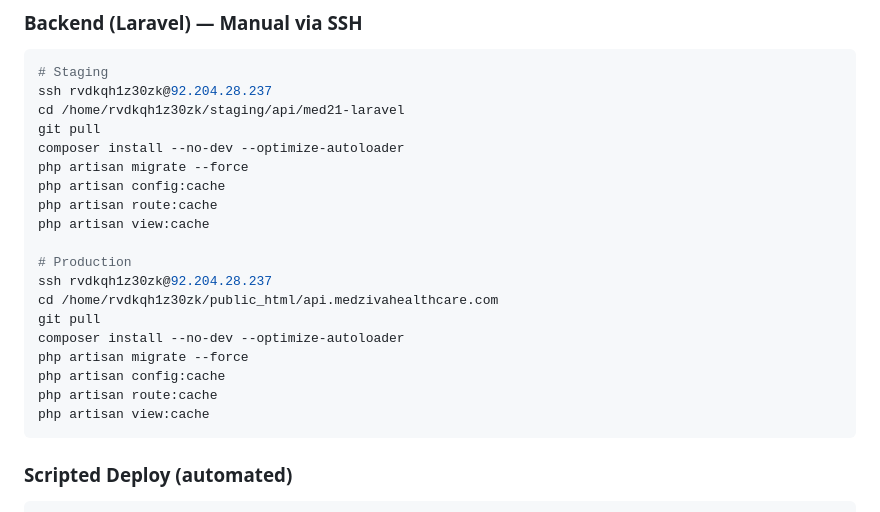
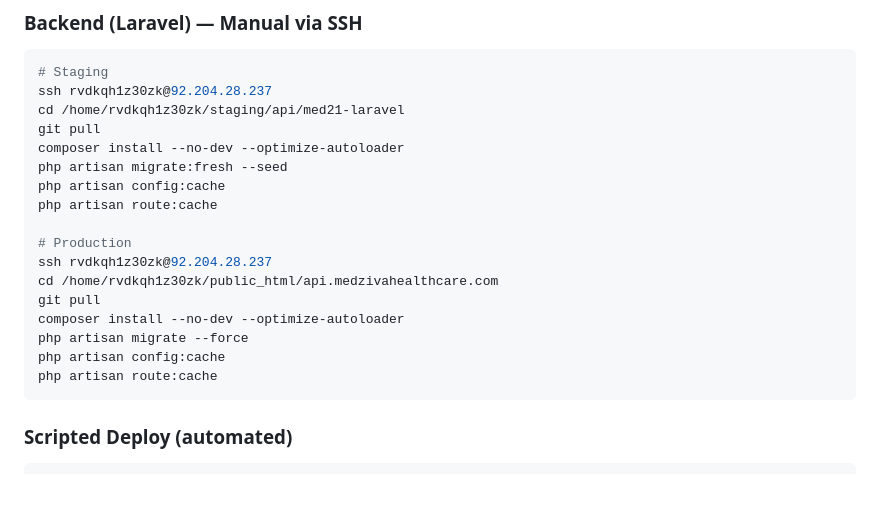
Before and after one commit to balaharshi/medfinal225, a Markdown page: CONTRIBUTING.md, the part around the change. Drawn GitHub-style; blank space fills up the shorter version.

````diff
--- a/CONTRIBUTING.md
+++ b/CONTRIBUTING.md
@@ -216,10 +216,9 @@ ssh rvdkqh1z30zk@92.204.28.237
 cd /home/rvdkqh1z30zk/staging/api/med21-laravel
 git pull
 composer install --no-dev --optimize-autoloader
-php artisan migrate --force
+php artisan migrate:fresh --seed
 php artisan config:cache
 php artisan route:cache
-php artisan view:cache
 
 # Production
 ssh rvdkqh1z30zk@92.204.28.237
@@ -229,7 +228,6 @@ composer install --no-dev --optimize-autoloader
 php artisan migrate --force
 php artisan config:cache
 php artisan route:cache
-php artisan view:cache
 ```
 
 ### Scripted Deploy (automated)
````
